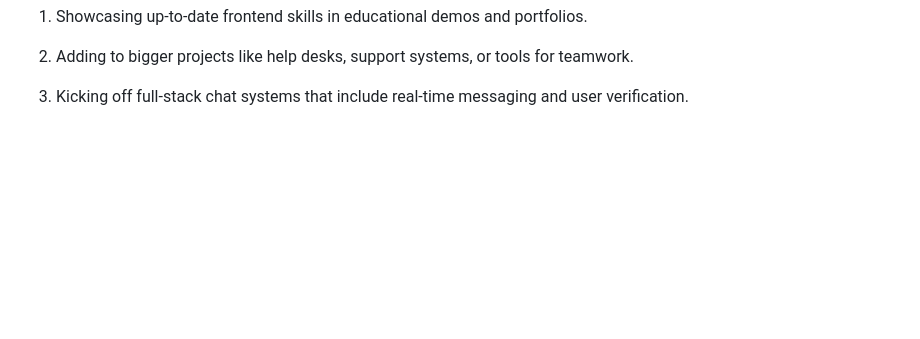
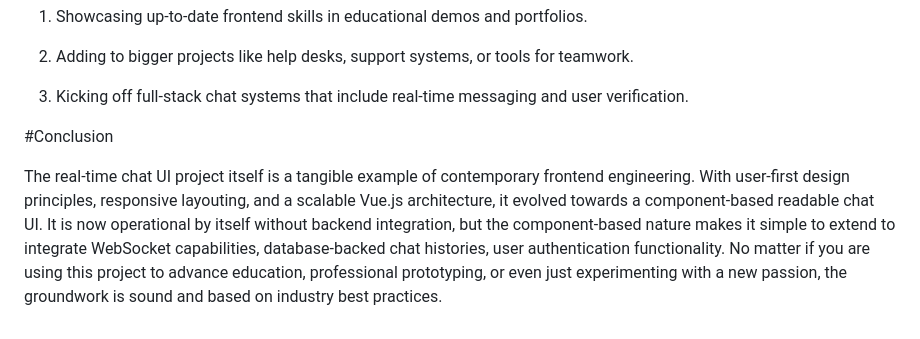
Before and after one commit to paranoid-us/real-time-chat, a Markdown page: README.md, the part around the change. GitHub-like rendering; blank space fills up the shorter version.

```diff
--- a/README.md
+++ b/README.md
@@ -61,3 +61,7 @@ This chat frontend works well for:
 2. Adding to bigger projects like help desks, support systems, or tools for teamwork.
 
 3. Kicking off full-stack chat systems that include real-time messaging and user verification.
+
+#Conclusion
+
+The real-time chat UI project itself is a tangible example of contemporary frontend engineering. With user-first design principles, responsive layouting, and a scalable Vue.js architecture, it evolved towards a component-based readable chat UI. It is now operational by itself without backend integration, but the component-based nature makes it simple to extend to integrate WebSocket capabilities, database-backed chat histories, user authentication functionality. No matter if you are using this project to advance education, professional prototyping, or even just experimenting with a new passion, the groundwork is sound and based on industry best practices.
```
